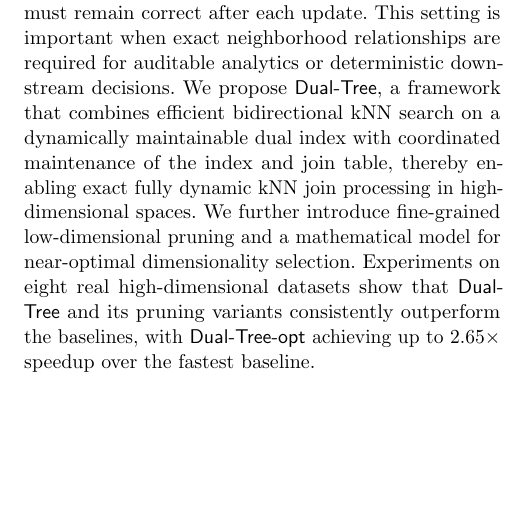
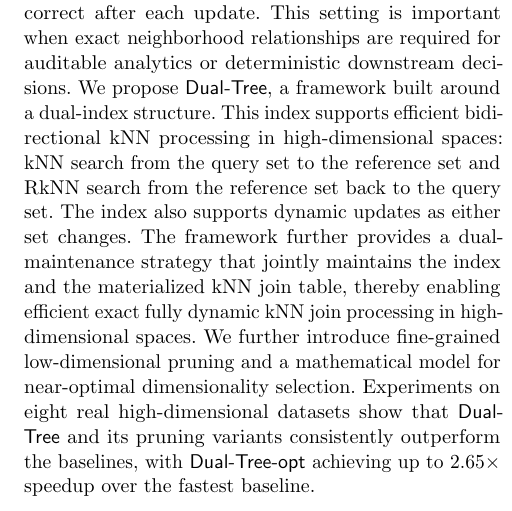
Before and after one commit to zgjgh/fullydynamickNN, a LaTeX paper (main_vldbj_working.tex): part of one column of page 1 of 25, cut so that both start at the same text, the shorter picture padded with empty space. Compiled offline with pdfLaTeX.

Commit message:
Expand abstract framework logic

```diff
--- a/main_vldbj_working.tex
+++ b/main_vldbj_working.tex
@@ -87,7 +87,7 @@
 \maketitle
 
 \begin{abstract}
-The kNN join is a core operation in high-dimensional analytics, with applications in vector\linebreak databases, recommendation, anomaly detection, and data mining. Existing dynamic kNN join methods mainly handle one-sided updates, where either the query set or the reference set changes. We study exact fully dynamic kNN join, where both sets evolve through insertions and deletions and the materialized join result must remain correct after each update. This setting is important when exact neighborhood relationships are required for auditable analytics or deterministic downstream decisions. We propose \dualtree, a framework that combines efficient bidirectional kNN search on a dynamically maintainable dual index with coordinated maintenance of the index and join table, thereby enabling exact fully dynamic kNN join processing in high-dimensional spaces. We further introduce fine-grained low-dimensional pruning and a mathematical model for near-optimal dimensionality selection. Experiments on eight real high-dimensional datasets show that \dualtree and its pruning variants consistently outperform the baselines, with \dualtreeopt achieving up to 2.65$\times$ speedup over the fastest baseline.
+The kNN join is a core operation in high-dimensional analytics, with applications in vector\linebreak databases, recommendation, anomaly detection, and data mining. Existing dynamic kNN join methods mainly handle one-sided updates, where either the query set or the reference set changes. We study exact fully dynamic kNN join, where both sets evolve through insertions and deletions and the materialized join result must remain correct after each update. This setting is important when exact neighborhood relationships are required for auditable analytics or deterministic downstream decisions. We propose \dualtree, a framework built around a dual-index structure. This index supports efficient bidirectional kNN processing in high-dimensional spaces: kNN search from the query set to the reference set and RkNN search from the reference set back to the query set. The index also supports dynamic updates as either set changes. The framework further provides a dual-maintenance strategy that jointly maintains the index and the materialized kNN join table, thereby enabling efficient exact fully dynamic kNN join processing in high-dimensional spaces. We further introduce fine-grained low-dimensional pruning and a mathematical model for near-optimal dimensionality selection. Experiments on eight real high-dimensional datasets show that \dualtree and its pruning variants consistently outperform the baselines, with \dualtreeopt achieving up to 2.65$\times$ speedup over the fastest baseline.
 \keywords{kNN join \and fully dynamic data \and high-dimensional data \and RkNN search \and dimensionality reduction \and cost-aware pruning}
 \end{abstract}
 
```
Also changed, not shown: REVISION_LOG.md (+1 -0 lines).
